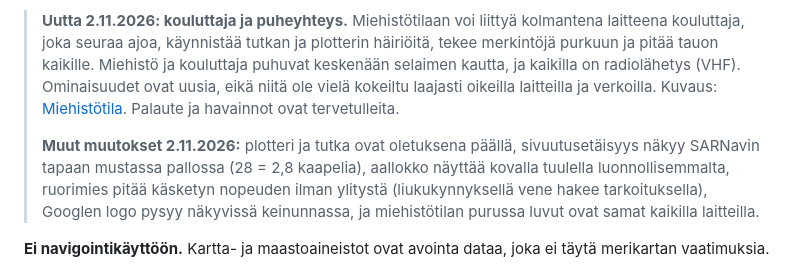
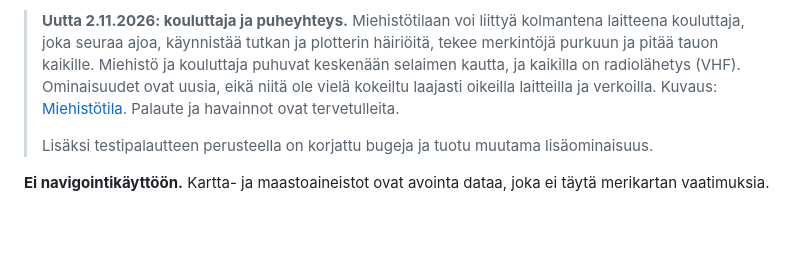
Before and after one commit to jvaahtikari/SMPS-verkkosimulaattori, a Markdown page: README.md, the part around the change. GitHub-like rendering; blank space fills up the shorter version.

Commit message:
README: muutosmaininta lyhyemmäksi
Co-Authored-By: Claude Opus 5.5 <noreply@anthropic.com>
Claude-Session: https://claude.ai/code/session_01Xa6wb7XtCBKAcp56PkmQT8

```diff
--- a/README.md
+++ b/README.md
@@ -6,7 +6,7 @@ Simulaattori toimii tietokoneella, tabletilla ja puhelimella ilman asennusta ja
 
 > **Uutta 2.11.2026: kouluttaja ja puheyhteys.** Miehistötilaan voi liittyä kolmantena laitteena kouluttaja, joka seuraa ajoa, käynnistää tutkan ja plotterin häiriöitä, tekee merkintöjä purkuun ja pitää tauon kaikille. Miehistö ja kouluttaja puhuvat keskenään selaimen kautta, ja kaikilla on radiolähetys (VHF). Ominaisuudet ovat uusia, eikä niitä ole vielä kokeiltu laajasti oikeilla laitteilla ja verkoilla. Kuvaus: [Miehistötila](#mitä-simulaattorissa-voi-tehdä). Palaute ja havainnot ovat tervetulleita.
 >
-> **Muut muutokset 2.11.2026:** plotteri ja tutka ovat oletuksena päällä, sivuutusetäisyys näkyy SARNavin tapaan mustassa pallossa (28 = 2,8 kaapelia), aallokko näyttää kovalla tuulella luonnollisemmalta, ruorimies pitää käsketyn nopeuden ilman ylitystä (liukukynnyksellä vene hakee tarkoituksella), Googlen logo pysyy näkyvissä keinunnassa, ja miehistötilan purussa luvut ovat samat kaikilla laitteilla.
+> Lisäksi testipalautteen perusteella on korjattu bugeja ja tuotu muutama lisäominaisuus.
 
 **Ei navigointikäyttöön.** Kartta- ja maastoaineistot ovat avointa dataa, joka ei täytä merikartan vaatimuksia.
 
```
